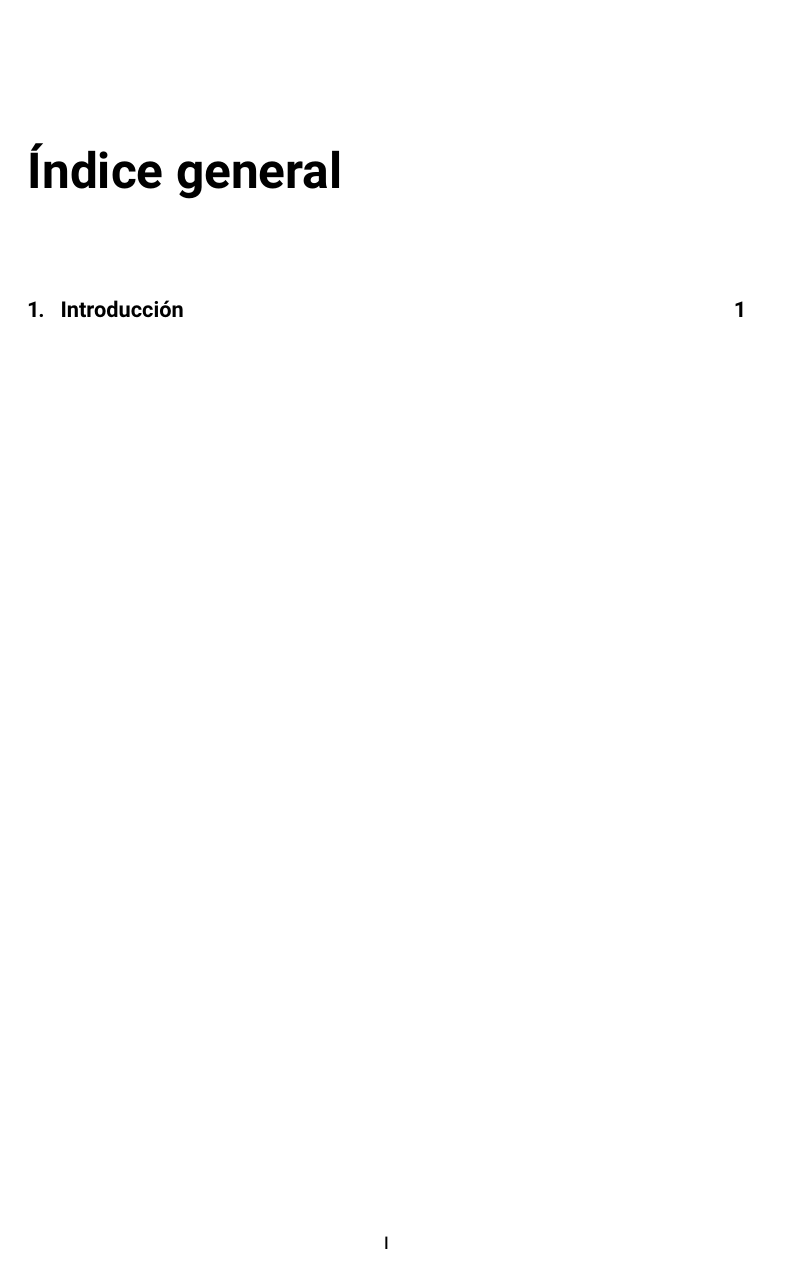
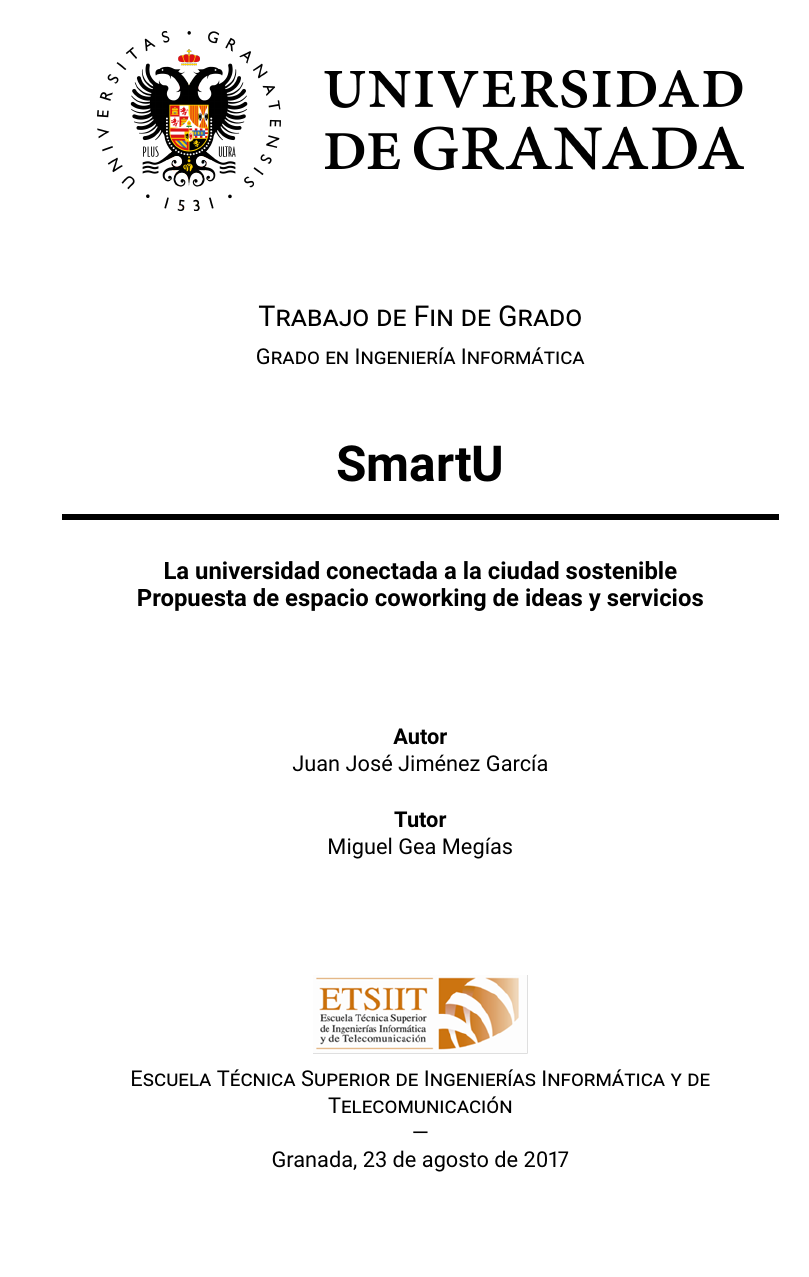
Before and after one commit to JuanjiJG/SmartU, a LaTeX book (smartu_documentation/text/documentacion.tex, which reads smartu_documentation/text/intro/front.tex, smartu_documentation/text/preamble.tex): page 1 of 5 before the commit and page 1 of 7 after it. Compiled offline with pdfLaTeX.

Commit message:
Files reordered and front finished
Minor tweaks and fixes are needed to get a polished project structure.

```diff
--- /dev/null
+++ b/smartu_documentation/text/intro/front.tex
@@ -0,0 +1,38 @@
+\begin{titlepage}
+
+\newlength{\centeroffset}
+\setlength{\centeroffset}{-0.5\oddsidemargin}
+\addtolength{\centeroffset}{0.5\evensidemargin}
+
+\noindent\hspace*{\centeroffset}
+
+\begin{minipage}{\textwidth}
+
+\centering
+
+\includegraphics[width=0.9\textwidth]{../images/logo_ugr.png}\\[1.4cm]
+
+\textsc{\Large\asunto\\[0.2cm]}
+\textsc{\grado}\\[1cm]
+
+{\Huge\bfseries \titulo\\}
+\noindent\rule[-1ex]{\textwidth}{3pt}\\[3.5ex]
+{\large\bfseries \subtitulo}
+\end{minipage}
+
+\vspace{2cm}
+\noindent\hspace*{\centeroffset}
+
+\begin{minipage}{\textwidth}
+
+\centering
+
+\textbf{Autor}\\{\autor}\\[2.5ex]
+\textbf{Tutor}\\{\tutor}\\[2cm]
+\includegraphics[width=0.3\textwidth]{../images/logo_etsiit.png}\\[0.1cm]
+\textsc{\escuela}\\
+\textsc{---}\\
+\ciudad, \today\\
+\end{minipage}
+
+\end{titlepage}
--- a/smartu_documentation/text/preamble.tex
+++ b/smartu_documentation/text/preamble.tex
@@ -1,23 +1,25 @@
-% Definición de la clase de documentación
+% Definición de la clase del documento
 \documentclass[a4paper, 11pt]{book} % A4 paper and 11pt font size
 
 % Entrada y salida de texto
 \usepackage[T1]{fontenc}
 \usepackage[utf8]{inputenc}
-\usepackage[sfdefault]{roboto}  %% Option 'sfdefault' only if the base font of the document is to be sans serif
+\usepackage[sfdefault]{roboto} % Option 'sfdefault' only if the base font of the document is to be sans serif
 
 % Idioma
-\usepackage[spanish, es-tabla]{babel} % Selecciona el español para palabras introducidas automáticamente, p.ej. "septiembre" en la fecha y especifica que se use la palabra Tabla en vez de Cuadro
+\usepackage[spanish, es-tabla]{babel} % Selecciona el español y el uso de la palabra "tabla" en lugar de "cuadro"
 
 % Información reutilizable
 \newcommand{\asunto}{Trabajo de Fin de Grado}
-\newcommand{\titulo}{Análisis de plataforma de recursos de apoyo a la docencia Prado2}
+\newcommand{\titulo}{SmartU}
+\newcommand{\subtitulo}{La universidad conectada a la ciudad sostenible\\Propuesta de espacio coworking de ideas y servicios}
 \newcommand{\tituloEng}{Analysis of teaching support resources platform Prado2}
 \newcommand{\grado}{Grado en Ingeniería Informática}
 \newcommand{\autor}{Juan José Jiménez García}
 \newcommand{\email}{juanjojg@correo.ugr.es}
 \newcommand{\tutor}{Miguel Gea Megías}
 \newcommand{\escuela}{Escuela Técnica Superior de Ingenierías Informática y de Telecomunicación}
+\newcommand{\departamento}{Departamento de Lenguajes y Sistemas Informáticos}
 \newcommand{\universidad}{Universidad de Granada}
 \newcommand{\ciudad}{Granada}
 \newcommand{\vers}{Versión 0.1}
@@ -25,6 +27,14 @@
 \providecommand{\keywordsen}{free software}
 
 % Otros paquetes
+\usepackage{graphicx}
+\usepackage{fancyhdr}
+
+
+
+
+
+
 % \usepackage{amsmath,amsfonts,amsthm} % Math packages
 % %\usepackage{graphics,graphicx, floatrow} %para incluir imágenes y notas en las imágenes
 % \usepackage{graphics,graphicx, float} %para incluir imágenes y colocarlas
```
Also changed, not shown: smartu_documentation/text/documentacion.tex (+2 -2 lines), smartu_documentation/Jimenez_Garcia_Juan_Jose.pdf, smartu_documentation/images/logo_etsiit.png (added), smartu_documentation/images/logo_ugr.png (added), smartu_documentation/text/intro/preface.tex (added), smartu_documentation/text/prefaces/preface.tex (deleted).
